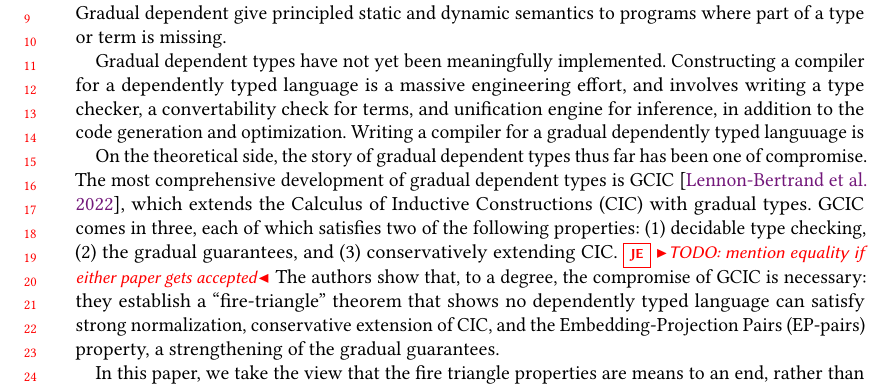
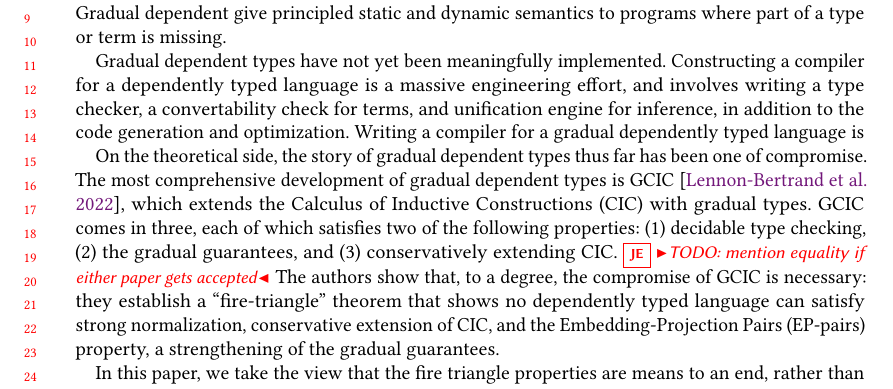
Before and after one commit to JoeyEremondi/GuardedModel, a LaTeX paper (GuardedModel/paper/main.tex, which reads GuardedModel/paper/intro.tex): part of page 1 of 2, cut so that both start at the same text. Compiled offline with pdfLaTeX; a LaTeX package or settings file that is missing is left out.

Commit message:
More paper work

```diff
--- a/GuardedModel/paper/intro.tex
+++ b/GuardedModel/paper/intro.tex
@@ -10,7 +10,7 @@ Gradual dependent types have not yet been meaningfully implemented.
 Constructing a compiler for a dependently typed language is a massive engineering effort,
 and involves writing a type checker, a convertability check for terms, and unification engine for inference,
 in addition to the code generation and optimization.
-Writing a compiler for a gradual dependently typed languuage is
+Writing a compiler for a gradual dependently typed language is
 
 On the theoretical side, the story of gradual dependent types thus far has been one of compromise.
 % Several systems have been developed that support limited forms of dependency, such as
```
Also changed, not shown: GuardedModel/paper/main.pdf.
